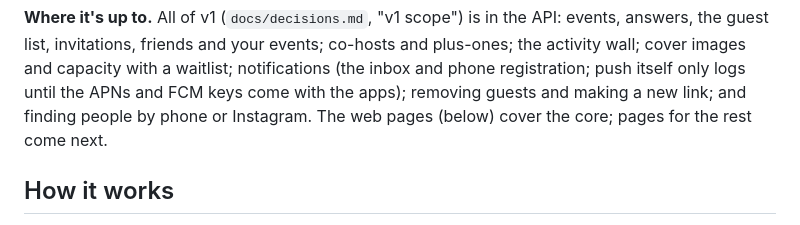
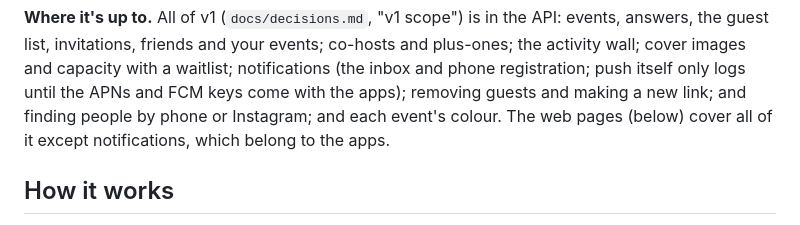
Before and after one commit to narenh/canopy-events, a Markdown page: README.md, the part around one of its changes. GitHub-like rendering.

```diff
--- a/README.md
+++ b/README.md
@@ -35,8 +35,8 @@ events; co-hosts and plus-ones; the activity wall; cover images and
 capacity with a waitlist; notifications (the inbox and phone
 registration; push itself only logs until the APNs and FCM keys come
 with the apps); removing guests and making a new link; and finding people
-by phone or Instagram. The web pages (below) cover the core; pages for
-the rest come next.
+by phone or Instagram; and each event's colour. The web pages (below)
+cover all of it except notifications, which belong to the apps.
 
 ## How it works
 
```
Also changed, not shown: other parts of README.md (+20 -9 lines).
